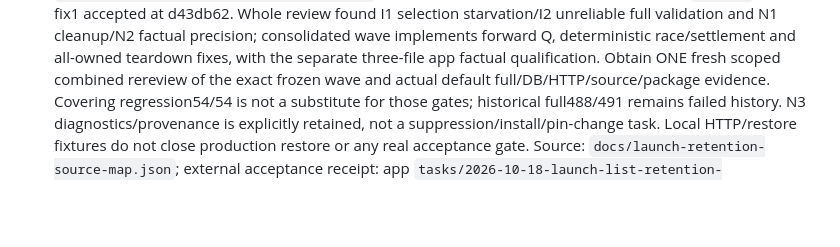
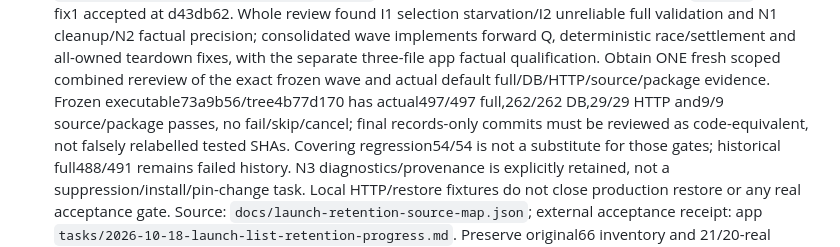
Before and after one commit to thsk79vk85-hash/veylo-site, a Markdown page: TODO.md, the part around the change. GitHub-like rendering; blank space fills up the shorter version.

```diff
--- a/TODO.md
+++ b/TODO.md
@@ -14,6 +14,9 @@
   deterministic race/settlement and all-owned teardown fixes, with the separate
   three-file app factual qualification. Obtain ONE fresh scoped combined rereview
   of the exact frozen wave and actual default full/DB/HTTP/source/package evidence.
+  Frozen executable73a9b56/tree4b77d170 has actual497/497 full,262/262 DB,29/29
+  HTTP and9/9 source/package passes, no fail/skip/cancel; final records-only
+  commits must be reviewed as code-equivalent, not falsely relabelled tested SHAs.
   Covering regression54/54 is not a substitute for those gates; historical
   full488/491 remains failed history. N3 diagnostics/provenance is explicitly
   retained, not a suppression/install/pin-change task. Local HTTP/restore
```
Also changed, not shown: CHANGELOG.md (+8 -3 lines).
